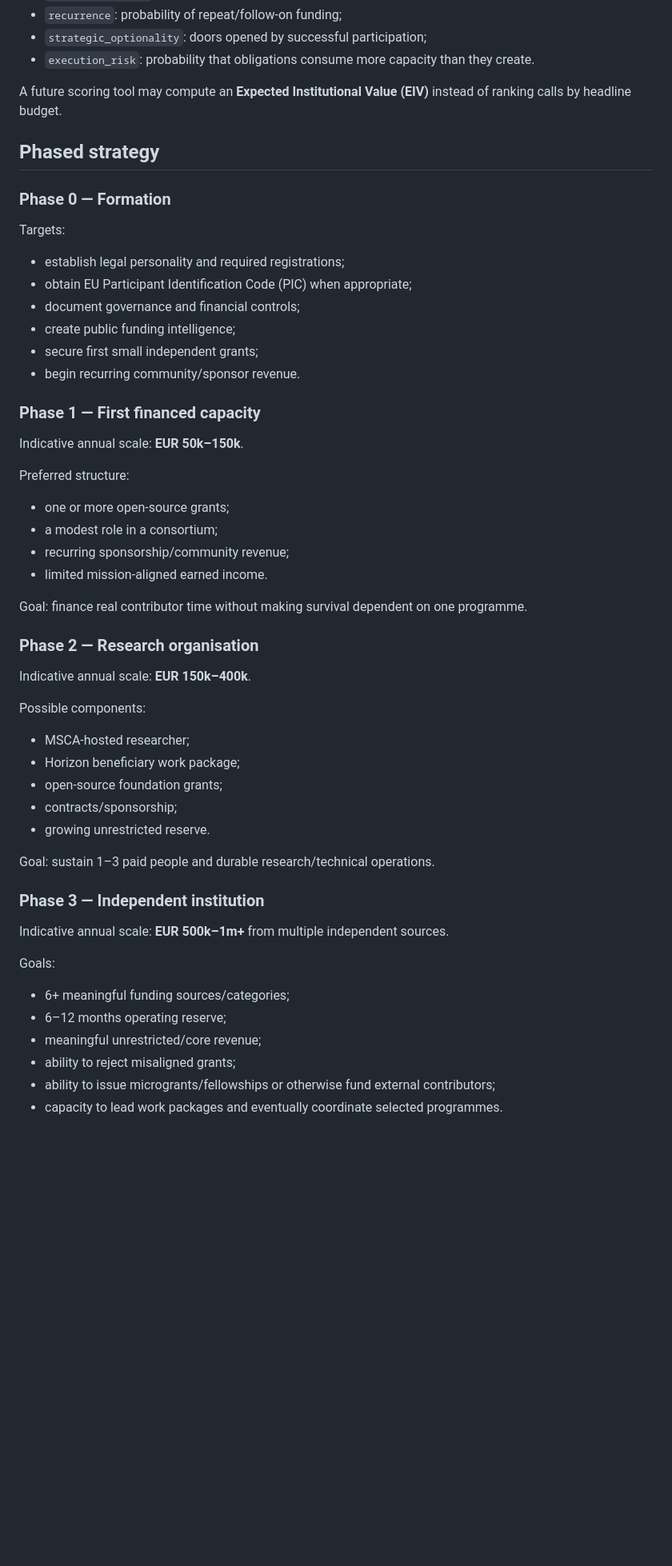
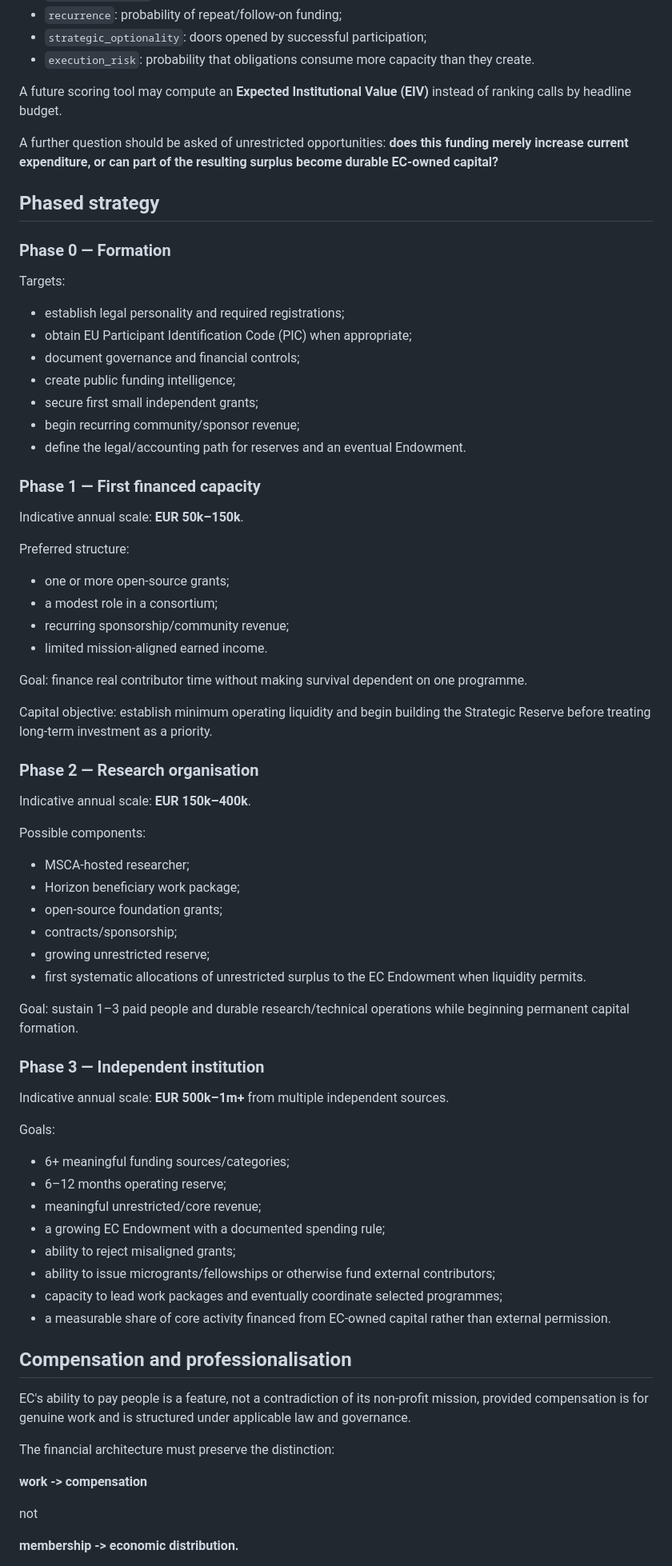
Before and after one commit to Exergism-Commons/funding, a Markdown page: strategy/funding-strategy.md, the part around one of its changes. Shown at 80% size. Rendered like a GitHub page; blank space fills up the shorter version.

Commit message:
Make endowment a core funding strategy

```diff
--- a/strategy/funding-strategy.md
+++ b/strategy/funding-strategy.md
@@ -47,6 +63,8 @@ Grant size alone is a poor ranking function. Each opportunity should be evaluate
 
 A future scoring tool may compute an **Expected Institutional Value (EIV)** instead of ranking calls by headline budget.
 
+A further question should be asked of unrestricted opportunities: **does this funding merely increase current expenditure, or can part of the resulting surplus become durable EC-owned capital?**
+
 ## Phased strategy
 
 ### Phase 0 — Formation
@@ -58,7 +76,8 @@ Targets:
 - document governance and financial controls;
 - create public funding intelligence;
 - secure first small independent grants;
-- begin recurring community/sponsor revenue.
+- begin recurring community/sponsor revenue;
+- define the legal/accounting path for reserves and an eventual Endowment.
 
 ### Phase 1 — First financed capacity
 
@@ -73,6 +92,8 @@ Preferred structure:
 
 Goal: finance real contributor time without making survival dependent on one programme.
 
+Capital objective: establish minimum operating liquidity and begin building the Strategic Reserve before treating long-term investment as a priority.
+
 ### Phase 2 — Research organisation
 
 Indicative annual scale: **EUR 150k–400k**.
@@ -83,9 +104,10 @@ Possible components:
 - Horizon beneficiary work package;
 - open-source foundation grants;
 - contracts/sponsorship;
-- growing unrestricted reserve.
+- growing unrestricted reserve;
+- first systematic allocations of unrestricted surplus to the EC Endowment when liquidity permits.
 
-Goal: sustain 1–3 paid people and durable research/technical operations.
+Goal: sustain 1–3 paid people and durable research/technical operations while beginning permanent capital formation.
 
 ### Phase 3 — Independent institution
 
@@ -96,6 +118,21 @@ Goals:
 - 6+ meaningful funding sources/categories;
 - 6–12 months operating reserve;
 - meaningful unrestricted/core revenue;
+- a growing EC Endowment with a documented spending rule;
 - ability to reject misaligned grants;
 - ability to issue microgrants/fellowships or otherwise fund external contributors;
-- capacity to lead work packages and eventually coordinate selected programmes.
+- capacity to lead work packages and eventually coordinate selected programmes;
+- a measurable share of core activity financed from EC-owned capital rather than external permission.
+
+## Compensation and professionalisation
+
+EC's ability to pay people is a feature, not a contradiction of its non-profit mission, provided compensation is for genuine work and is structured under applicable law and governance.
+
+The financial architecture must preserve the distinction:
+
+**work -> compensation**
+
+not
+
+**membership -> economic distribution.**
+
```
Also changed, not shown: other parts of strategy/funding-strategy.md (+23 -2 lines).
